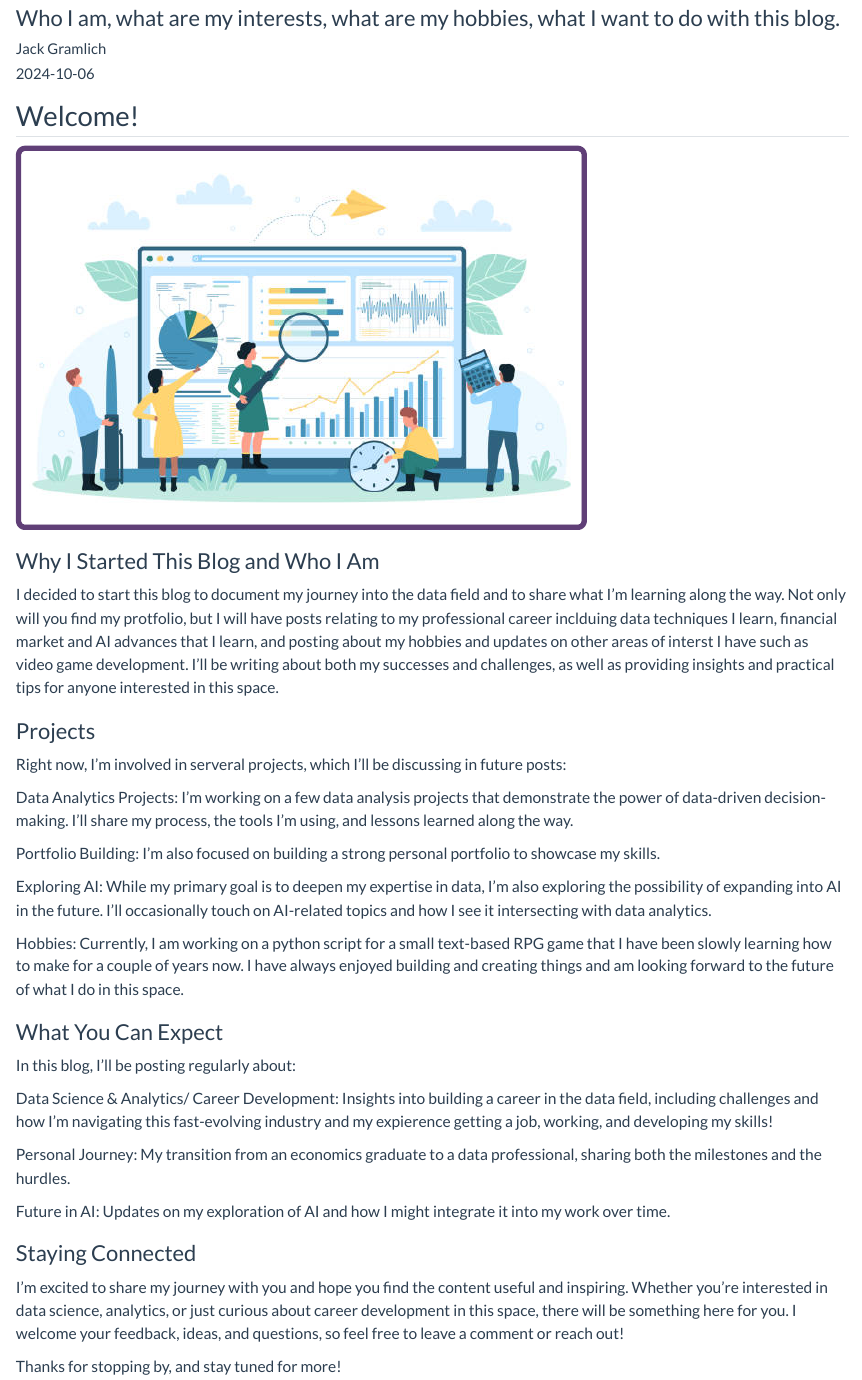
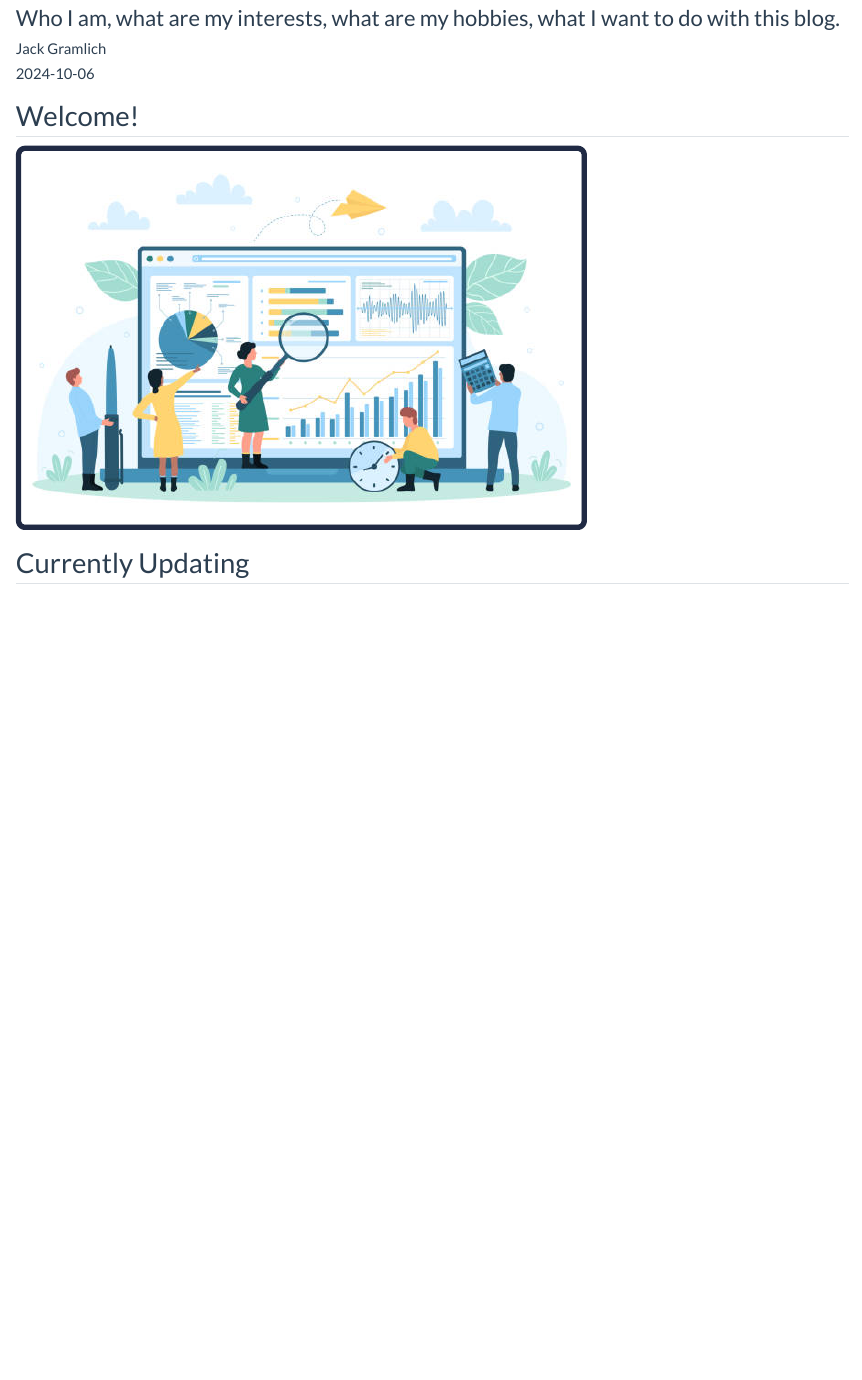
Before and after one commit to jackgramlich/jackgramlich.github.io, a Quarto document (posts/welcome/index.qmd): the page in a window 1100 px wide, from 80 px down. Rendered offline with R 4.5, knitr and Pandoc in place of Quarto, with nearby package versions.

Commit message:
color change

```diff
--- a/_quarto.yml
+++ b/_quarto.yml
@@ -5,7 +5,7 @@ project:
 website:
   title: "Jack Gramlich - Projects and Portfolio"
   navbar:
-    background: "#603f77"
+    background: "#202A44"
     pinned: true
 
   page-footer:
--- a/posts/welcome/index.qmd
+++ b/posts/welcome/index.qmd
@@ -11,30 +11,4 @@ subtitle: "Who I am, what are my interests, what are my hobbies, what I want to
 ![](thumbnail.jpg)
 
 
-### Why I Started This Blog and Who I Am
-I decided to start this blog to document my journey into the data field and to share what I’m learning along the way. Not only will you find my protfolio, but I will have posts relating to my professional career inclduing data techniques I learn, financial market and AI advances that I learn, and posting about my hobbies and updates on other areas of interst I have such as video game development. I’ll be writing about both my successes and challenges, as well as providing insights and practical tips for anyone interested in this space.
-
-### Projects
-Right now, I’m involved in serveral projects, which I’ll be discussing in future posts:
-
-Data Analytics Projects: I’m working on a few data analysis projects that demonstrate the power of data-driven decision-making. I’ll share my process, the tools I’m using, and lessons learned along the way.
-
-Portfolio Building: I’m also focused on building a strong personal portfolio to showcase my skills.
-
-Exploring AI: While my primary goal is to deepen my expertise in data, I’m also exploring the possibility of expanding into AI in the future. I’ll occasionally touch on AI-related topics and how I see it intersecting with data analytics.
-
-Hobbies: Currently, I am working on a python script for a small text-based RPG game that I have been slowly learning how to make for a couple of years now. I have always enjoyed building and creating things and am looking forward to the future of what I do in this space.
-
-### What You Can Expect
-In this blog, I’ll be posting regularly about:
-
-Data Science & Analytics/ Career Development: Insights into building a career in the data field, including challenges and how I’m navigating this fast-evolving industry and my expierence getting a job, working, and developing my skills!
-
-Personal Journey: My transition from an economics graduate to a data professional, sharing both the milestones and the hurdles.
-
-Future in AI: Updates on my exploration of AI and how I might integrate it into my work over time.
-
-### Staying Connected
-I’m excited to share my journey with you and hope you find the content useful and inspiring. Whether you're interested in data science, analytics, or just curious about career development in this space, there will be something here for you. I welcome your feedback, ideas, and questions, so feel free to leave a comment or reach out!
-
-Thanks for stopping by, and stay tuned for more!
+## Currently Updating
--- a/styles.css
+++ b/styles.css
@@ -24,7 +24,7 @@
 
 img {
   max-width: 16em;
-  border: 6px solid #603f77; /* Adds a border around the image */
+  border: 6px solid #202A44; /* Adds a border around the image */
   padding: 0px;             /* Adds spacing inside the border */
   border-radius: 10px;       /* Rounds the corners of the image */
 }
```
Also changed, not shown: index.qmd (+3 -3 lines), index.html, posts/welcome/index.html, project-listing.html, search.json, 2 other files.
